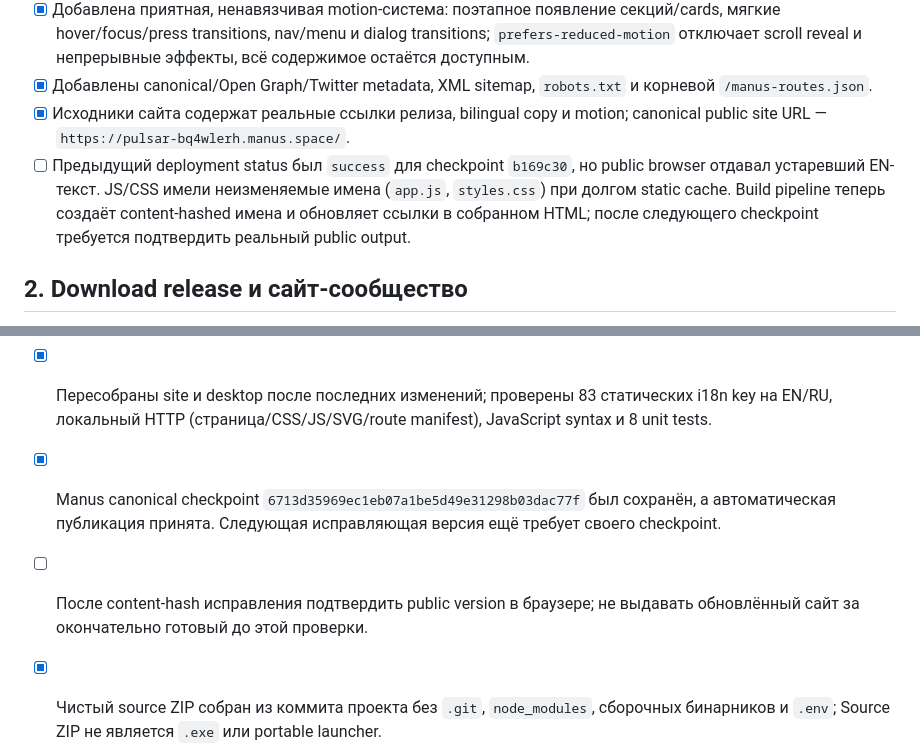
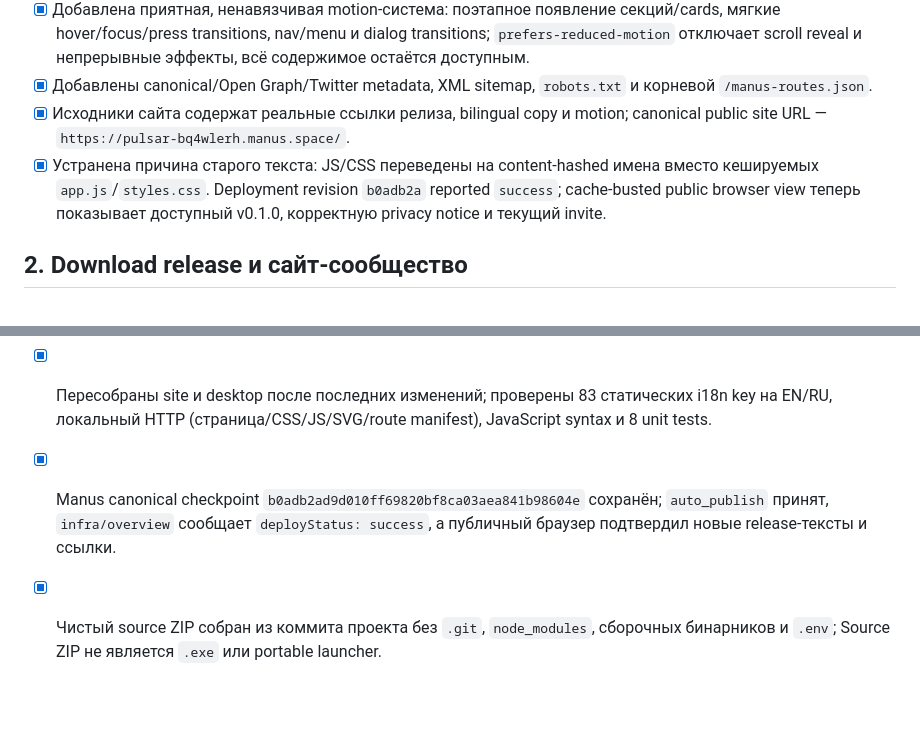
Before and after one commit to zniks0n/Pulsar-Launcher, a Markdown page: TODO.md, 2 parts joined by grey strips. Drawn GitHub-style; blank space fills up the shorter version.

Commit message:
Record successful cache-safe site deployment

```diff
--- a/TODO.md
+++ b/TODO.md
@@ -9,7 +9,7 @@
 - [x] Добавлена приятная, ненавязчивая motion-система: поэтапное появление секций/cards, мягкие hover/focus/press transitions, nav/menu и dialog transitions; `prefers-reduced-motion` отключает scroll reveal и непрерывные эффекты, всё содержимое остаётся доступным.
 - [x] Добавлены canonical/Open Graph/Twitter metadata, XML sitemap, `robots.txt` и корневой `/manus-routes.json`.
 - [x] Исходники сайта содержат реальные ссылки релиза, bilingual copy и motion; canonical public site URL — `https://pulsar-bq4wlerh.manus.space/`.
-- [ ] Предыдущий deployment status был `success` для checkpoint `b169c30`, но public browser отдавал устаревший EN-текст. JS/CSS имели неизменяемые имена (`app.js`, `styles.css`) при долгом static cache. Build pipeline теперь создаёт content-hashed имена и обновляет ссылки в собранном HTML; после следующего checkpoint требуется подтвердить реальный public output.
+- [x] Устранена причина старого текста: JS/CSS переведены на content-hashed имена вместо кешируемых `app.js`/`styles.css`. Deployment revision `b0adb2a` reported `success`; cache-busted public browser view теперь показывает доступный v0.1.0, корректную privacy notice и текущий invite.
 
 ## 2. Download release и сайт-сообщество
 - [x] Подготовлены ссылки на Windows x64 installer `.exe` и portable `.zip`; для каждого UI показывает размер, дату и GitHub Release URL, после создания релиза они ведут на соответствующие бинарники.
@@ -55,6 +55,5 @@
 - [x] Сохранены MIT LICENSE, CHANGELOG, `.gitignore`, research notes, BUILD/INSTALL docs и инструкции desktop.
 - [x] В репозитории и документации нет реального bot token, Microsoft/Yggdrasil пароля или пользовательских ключей.
 - [x] Пересобраны site и desktop после последних изменений; проверены 83 статических i18n key на EN/RU, локальный HTTP (страница/CSS/JS/SVG/route manifest), JavaScript syntax и 8 unit tests.
-- [x] Manus canonical checkpoint `6713d35969ec1eb07a1be5d49e31298b03dac77f` был сохранён, а автоматическая публикация принята. Следующая исправляющая версия ещё требует своего checkpoint.
-- [ ] После content-hash исправления подтвердить public version в браузере; не выдавать обновлённый сайт за окончательно готовый до этой проверки.
+- [x] Manus canonical checkpoint `b0adb2ad9d010ff69820bf8ca03aea841b98604e` сохранён; `auto_publish` принят, `infra/overview` сообщает `deployStatus: success`, а публичный браузер подтвердил новые release-тексты и ссылки.
 - [x] Чистый source ZIP собран из коммита проекта без `.git`, `node_modules`, сборочных бинарников и `.env`; Source ZIP не является `.exe` или portable launcher.
```
